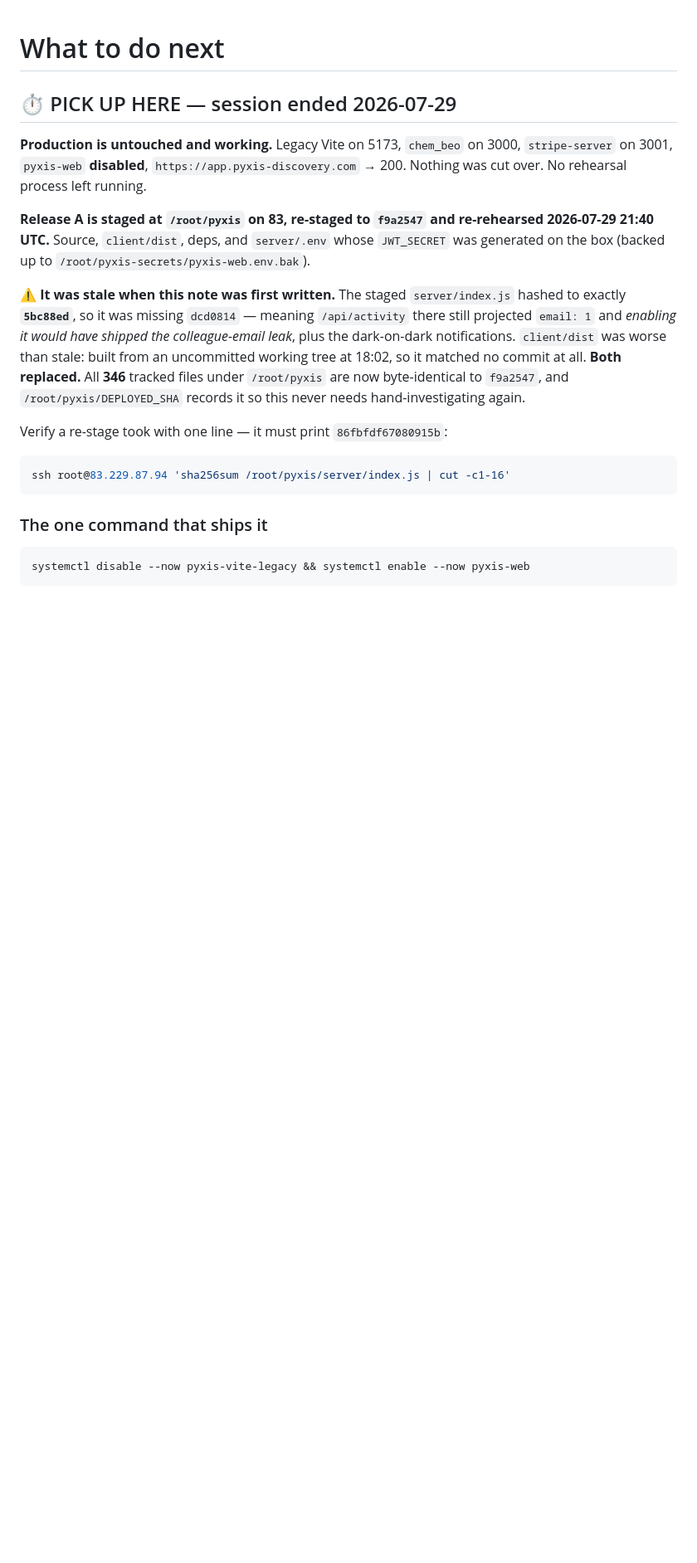
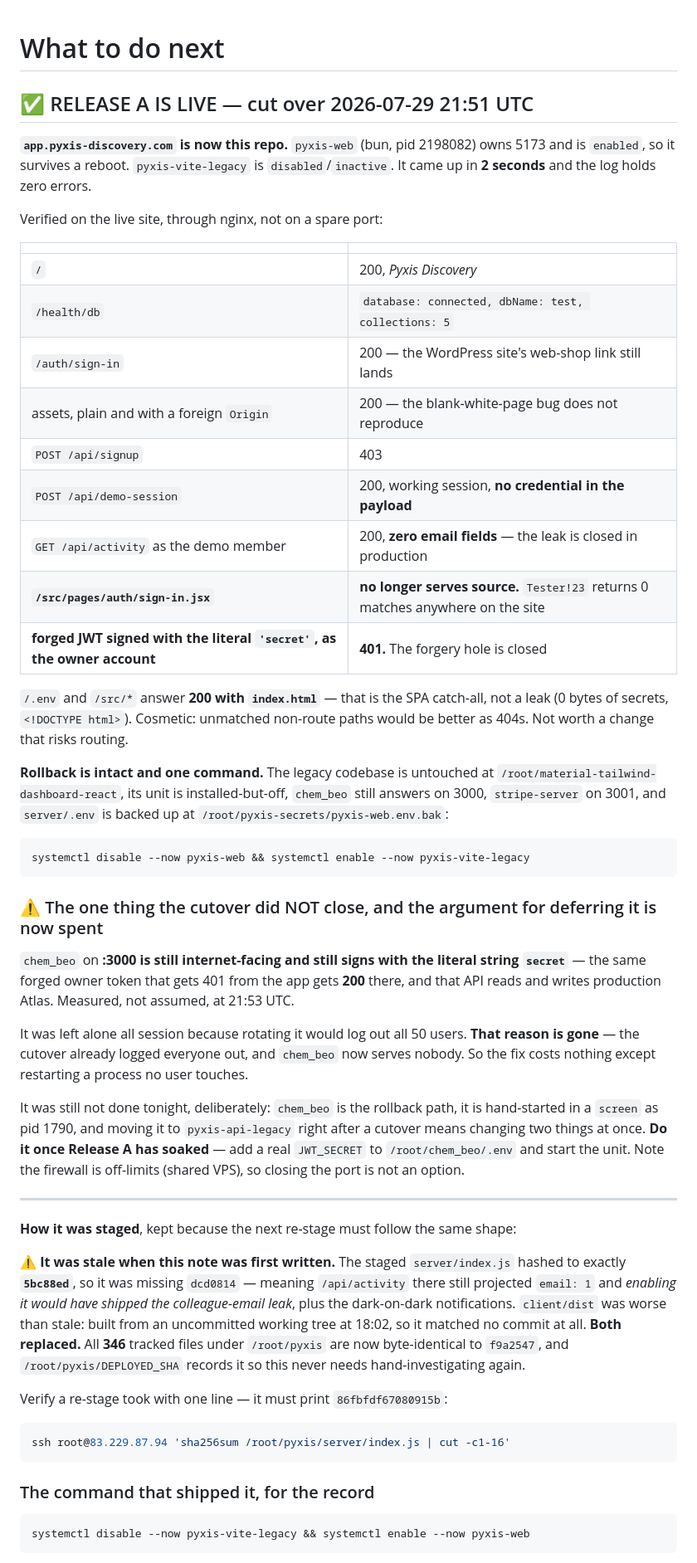
Before and after one commit to kobimic887/medsaas, a Markdown page: docs/NEXT-SESSION.md, the part around one of its changes. Shown at 83% size. Drawn GitHub-style; blank space fills up the shorter version.

Commit message:
Release A is live: app.pyxis-discovery.com is now this repo
Cut over at 21:51 UTC. pyxis-web came up on 5173 in two seconds with an empty
error log, and it is enabled, so a reboot no longer ends the frontend.

Verified through nginx on the live site rather than a spare port. The two things
that made this urgent are measurably closed: the sign-in page no longer serves
its own source, so Tester!23 returns zero matches anywhere on the site, and
/api/activity as the demo member returns zero email fields. A JWT forged with the
literal string 'secret' as the owner account now gets 401.

/.env and /src/* answer 200, which looks alarming and is not - it is the SPA
catch-all returning index.html, with no secrets in the body.

Rollback stayed intact throughout: legacy codebase untouched, its unit installed
and off, chem_beo on 3000, stripe-server on 3001, server/.env backed up outside
the deploy directory.

One hole survives and is now cheap to close: chem_beo on :3000 is still
internet-facing and still signs with 'secret' - the same forged token gets 200
there. It was deferred all session because rotating it logs out all 50 users, and
that argument is spent now that the cutover already did. Left for after a soak
because chem_beo is the rollback path and moving it under systemd at the same
time would be two changes at once.

Co-Authored-By: Claude Opus 5 <noreply@anthropic.com>

````diff
--- a/docs/NEXT-SESSION.md
+++ b/docs/NEXT-SESSION.md
@@ -1,14 +1,57 @@
 # What to do next
 
-## ⏱ PICK UP HERE — session ended 2026-07-29
+## ✅ RELEASE A IS LIVE — cut over 2026-07-29 21:51 UTC
 
-**Production is untouched and working.** Legacy Vite on 5173, `chem_beo` on 3000,
-`stripe-server` on 3001, `pyxis-web` **disabled**, `https://app.pyxis-discovery.com` → 200.
-Nothing was cut over. No rehearsal process left running.
+**`app.pyxis-discovery.com` is now this repo.** `pyxis-web` (bun, pid 2198082) owns 5173 and is
+`enabled`, so it survives a reboot. `pyxis-vite-legacy` is `disabled`/`inactive`. It came up in
+**2 seconds** and the log holds zero errors.
 
-**Release A is staged at `/root/pyxis` on 83, re-staged to `f9a2547` and re-rehearsed
-2026-07-29 21:40 UTC.** Source, `client/dist`, deps, and `server/.env` whose `JWT_SECRET`
-was generated on the box (backed up to `/root/pyxis-secrets/pyxis-web.env.bak`).
+Verified on the live site, through nginx, not on a spare port:
+
+| | |
+|---|---|
+| `/` | 200, *Pyxis Discovery* |
+| `/health/db` | `database: connected, dbName: test, collections: 5` |
+| `/auth/sign-in` | 200 — the WordPress site's web-shop link still lands |
+| assets, plain and with a foreign `Origin` | 200 — the blank-white-page bug does not reproduce |
+| `POST /api/signup` | 403 |
+| `POST /api/demo-session` | 200, working session, **no credential in the payload** |
+| `GET /api/activity` as the demo member | 200, **zero email fields** — the leak is closed in production |
+| **`/src/pages/auth/sign-in.jsx`** | **no longer serves source.** `Tester!23` returns 0 matches anywhere on the site |
+| **forged JWT signed with the literal `'secret'`, as the owner account** | **401.** The forgery hole is closed |
+
+`/.env` and `/src/*` answer **200 with `index.html`** — that is the SPA catch-all, not a leak
+(0 bytes of secrets, `<!DOCTYPE html>`). Cosmetic: unmatched non-route paths would be better as
+404s. Not worth a change that risks routing.
+
+**Rollback is intact and one command.** The legacy codebase is untouched at
+`/root/material-tailwind-dashboard-react`, its unit is installed-but-off, `chem_beo` still
+answers on 3000, `stripe-server` on 3001, and `server/.env` is backed up at
+`/root/pyxis-secrets/pyxis-web.env.bak`:
+
+```bash
+systemctl disable --now pyxis-web && systemctl enable --now pyxis-vite-legacy
+```
+
+### ⚠ The one thing the cutover did NOT close, and the argument for deferring it is now spent
+
+`chem_beo` on **:3000 is still internet-facing and still signs with the literal string
+`secret`** — the same forged owner token that gets 401 from the app gets **200** there, and that
+API reads and writes production Atlas. Measured, not assumed, at 21:53 UTC.
+
+It was left alone all session because rotating it would log out all 50 users. **That reason is
+gone** — the cutover already logged everyone out, and `chem_beo` now serves nobody. So the fix
+costs nothing except restarting a process no user touches.
+
+It was still not done tonight, deliberately: `chem_beo` is the rollback path, it is hand-started
+in a `screen` as pid 1790, and moving it to `pyxis-api-legacy` right after a cutover means
+changing two things at once. **Do it once Release A has soaked** — add a real `JWT_SECRET` to
+`/root/chem_beo/.env` and start the unit. Note the firewall is off-limits (shared VPS), so
+closing the port is not an option.
+
+---
+
+**How it was staged**, kept because the next re-stage must follow the same shape:
 
 ⚠ **It was stale when this note was first written.** The staged `server/index.js` hashed to
 exactly **`5bc88ed`**, so it was missing `dcd0814` — meaning `/api/activity` there still
@@ -24,7 +67,7 @@ Verify a re-stage took with one line — it must print `86fbfdf67080915b`:
 ssh root@83.229.87.94 'sha256sum /root/pyxis/server/index.js | cut -c1-16'
 ```
 
-### The one command that ships it
+### The command that shipped it, for the record
 
 ```bash
 systemctl disable --now pyxis-vite-legacy && systemctl enable --now pyxis-web
````
Also changed, not shown: other parts of docs/NEXT-SESSION.md (+2 -3 lines).
